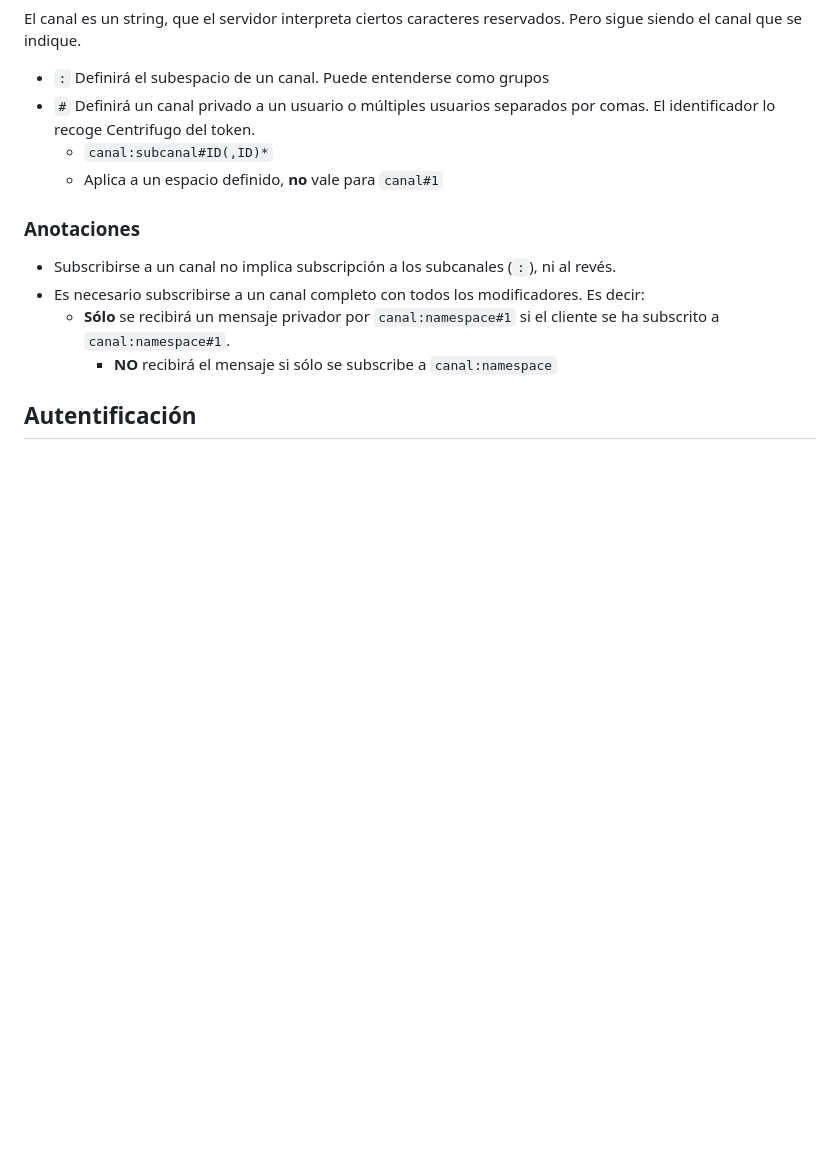
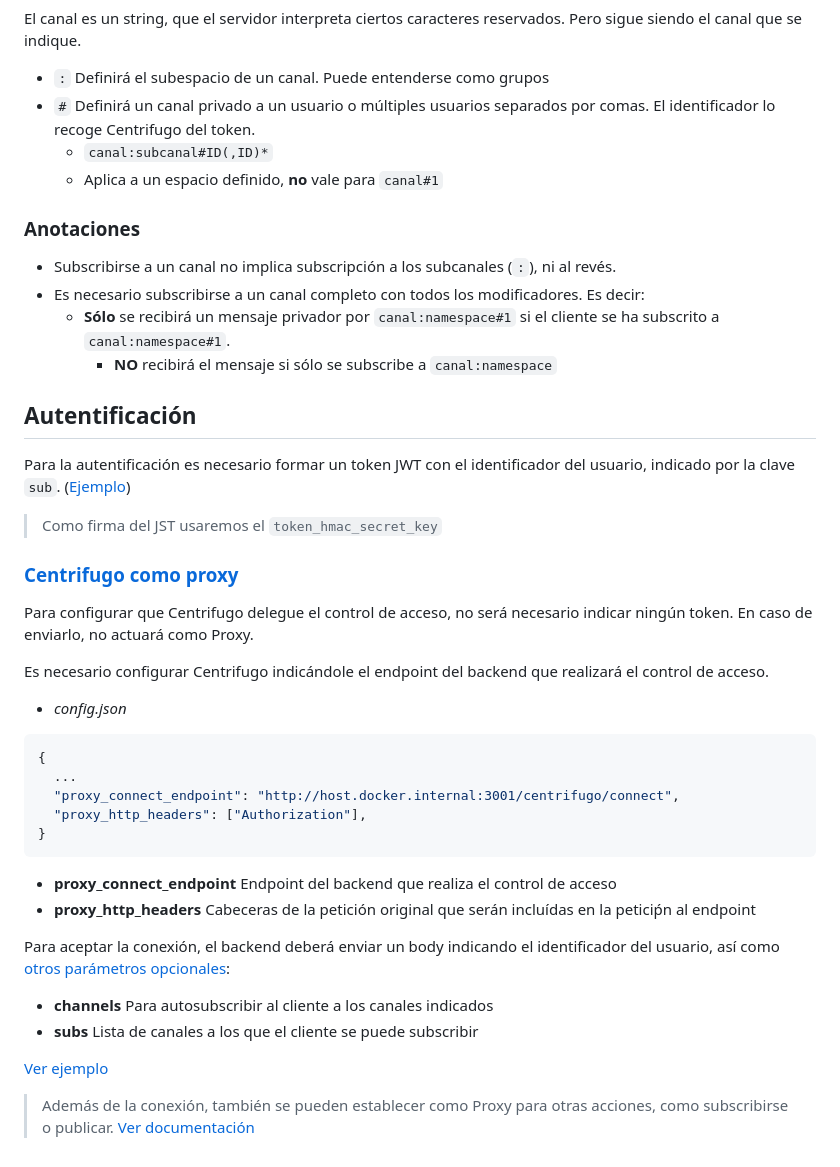
Before and after one commit to Gabrirf/centrifugo-playground, a Markdown page: Readme.md, the part around the change. Drawn GitHub-style; blank space fills up the shorter version.

Commit message:
chore(): Update readme

````diff
--- a/Readme.md
+++ b/Readme.md
@@ -178,3 +178,35 @@ El canal es un string, que el servidor interpreta ciertos caracteres reservados.
         - **NO** recibirá el mensaje si sólo se subscribe a `canal:namespace`
 
 ## Autentificación
+
+Para la autentificación es necesario formar un token JWT con el identificador del usuario, indicado por la clave `sub`. ([Ejemplo](./src/playgrounds/notifica.js#L36))
+
+> Como firma del JST usaremos el `token_hmac_secret_key`
+
+### [Centrifugo como proxy](https://centrifugal.dev/docs/3/server/proxy)
+
+Para configurar que Centrifugo delegue el control de acceso, no será necesario indicar ningún token. En caso de enviarlo, no actuará como Proxy.
+
+Es necesario configurar Centrifugo indicándole el endpoint del backend que realizará el control de acceso.
+
+- _config.json_
+
+```json
+{
+  ...
+  "proxy_connect_endpoint": "http://host.docker.internal:3001/centrifugo/connect",
+  "proxy_http_headers": ["Authorization"],
+}
+```
+
+- **proxy_connect_endpoint** Endpoint del backend que realiza el control de acceso
+- **proxy_http_headers** Cabeceras de la petición original que serán incluídas en la peticiṕn al endpoint
+
+Para aceptar la conexión, el backend deberá enviar un body indicando el identificador del usuario, así como [otros parámetros opcionales](https://centrifugal.dev/docs/3/server/proxy#connect-result-fields):
+
+- **channels** Para autosubscribir al cliente a los canales indicados
+- **subs** Lista de canales a los que el cliente se puede subscribir
+
+[Ver ejemplo](./src/playgrounds/proxy.js#L37)
+
+> Además de la conexión, también se pueden establecer como Proxy para otras acciones, como subscribirse o publicar. [Ver documentación](https://centrifugal.dev/docs/3/server/proxy#subscribe-proxy)
````
